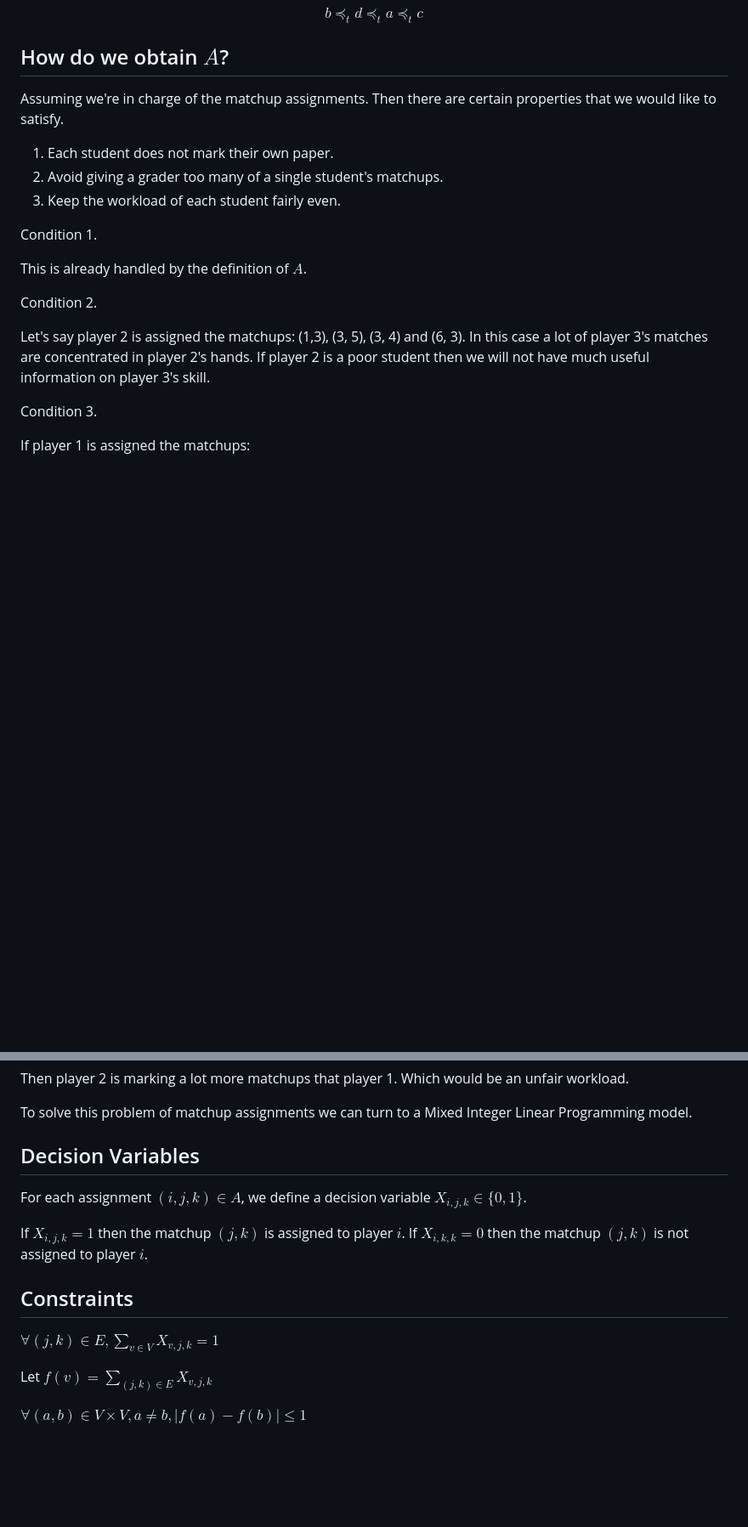
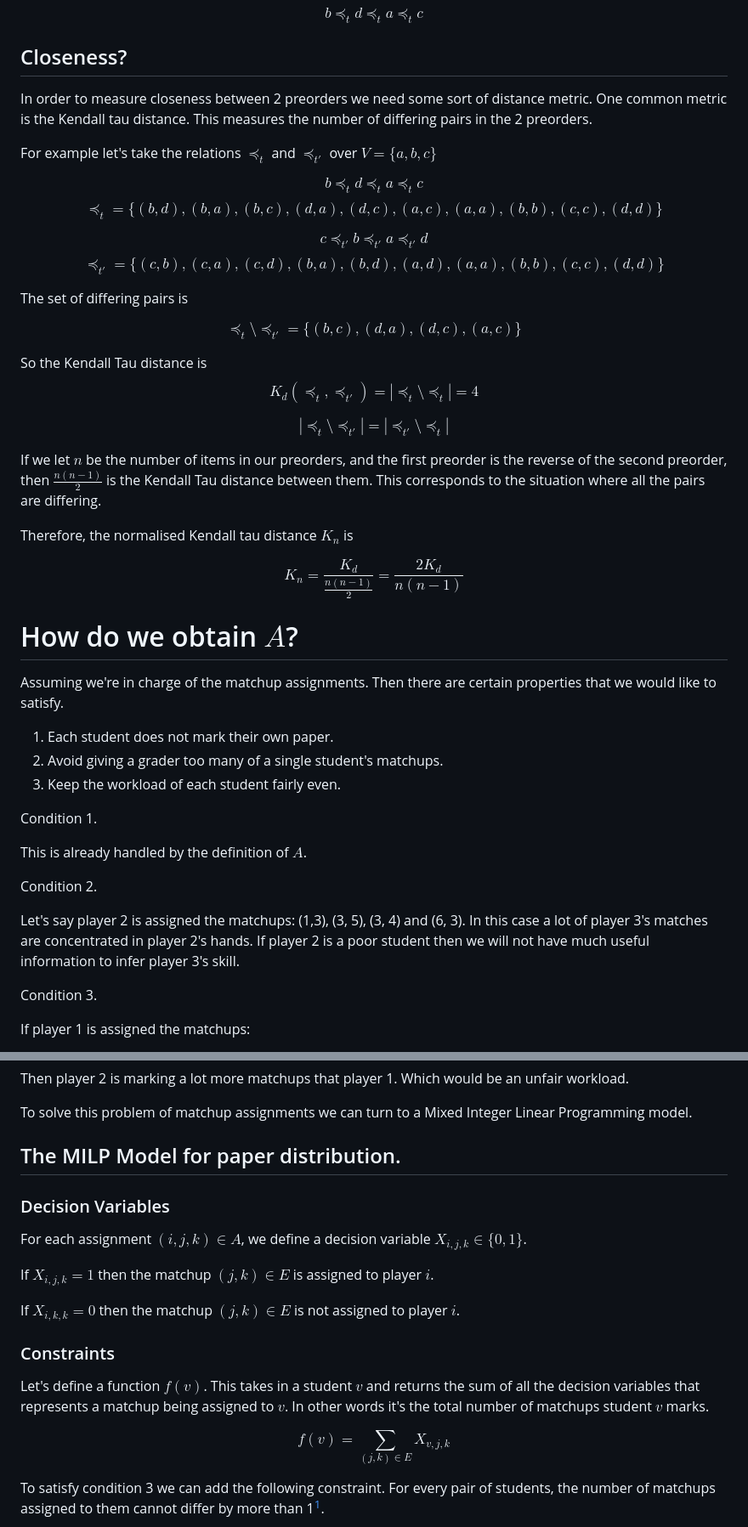
Before and after one commit to Bracktus/Noisy-Tournament-Ranking, a Markdown page: final/docs/final.md, 2 parts joined by grey strips. Shown: that part at 85% size. Rendered like a GitHub page; blank space fills up the shorter version.

```diff
--- a/final/docs/final.md
+++ b/final/docs/final.md
@@ -53,7 +62,34 @@ $$
 
 $$ b \preceq_{t} d \preceq_{t} a \preceq_{t} c $$
 
-## How do we obtain $A$?
+## Closeness?
+
+In order to measure closeness between 2 preorders we need some sort of distance metric. One common metric is the Kendall tau distance. This measures the number of differing pairs in the 2 preorders.
+
+For example let's take the relations $\preceq_{t}$ and $\preceq_{t'}$ over $V = \{a, b, c\}$
+
+$$ b \preceq_{t} d \preceq_{t} a \preceq_{t} c $$
+$$\preceq_{t} = \{(b,d),(b,a),(b,c),(d,a),(d,c),(a,c),(a,a),(b,b),(c,c),(d,d)\}$$
+
+$$ c \preceq_{t'} b \preceq_{t'} a \preceq_{t'} d $$
+$$\preceq_{t'} = \{(c,b),(c,a),(c,d),(b,a),(b,d),(a,d),(a,a),(b,b),(c,c),(d,d)\}$$
+
+The set of differing pairs is
+
+$$\preceq_{t} \setminus \preceq_{t'} = \{(b,c), (d,a), (d,c), (a,c)\}$$
+
+So the Kendall Tau distance is
+$$K_{d}(\preceq_{t}, \preceq_{t'}) = |\preceq_{t} \setminus \preceq_{t}| = 4 $$
+
+$$|\preceq_{t} \setminus \preceq_{t'}| = |\preceq_{t'} \setminus \preceq_{t}|$$
+
+If we let $n$ be the number of items in our preorders, and the first preorder is the reverse of the second preorder, then $\frac{n(n-1)}{2}$ is the Kendall Tau distance between them. This corresponds to the situation where all the pairs are differing.
+
+Therefore, the normalised Kendall tau distance $K_{n}$ is
+
+$$K_{n} = \frac{K_{d}}{\frac{n(n-1)}{2}} = \frac{2K_{d}}{n(n - 1)}$$
+
+# How do we obtain $A$?
 
 Assuming we're in charge of the matchup assignments. Then there are certain properties that we would like to satisfy.
 
@@ -67,7 +103,7 @@ This is already handled by the definition of $A$.
 
 Condition 2\.
 
-Let's say player 2 is assigned the matchups: (1,3), (3, 5), (3, 4) and (6, 3). In this case a lot of player 3's matches are concentrated in player 2's hands. If player 2 is a poor student then we will not have much useful information on player 3's skill.
+Let's say player 2 is assigned the matchups: (1,3), (3, 5), (3, 4) and (6, 3). In this case a lot of player 3's matches are concentrated in player 2's hands. If player 2 is a poor student then we will not have much useful information to infer player 3's skill.
 
 Condition 3\.
 
@@ -86,19 +122,21 @@ Then player 2 is marking a lot more matchups that player 1. Which would be an un
 
 To solve this problem of matchup assignments we can turn to a Mixed Integer Linear Programming model.
 
-## Decision Variables
+## The MILP Model for paper distribution.
+
+### Decision Variables
 
 For each assignment $(i,j,k) \in A$, we define a decision variable $X_{i,j,k} \in \{0, 1\}$.
 
-If $X_{i,j,k} = 1$ then the matchup $(j,k)$ is assigned to player $i$.
-If $X_{i,k,k} = 0$ then the matchup $(j,k)$ is not assigned to player $i$.
+If $X_{i,j,k} = 1$ then the matchup $(j,k) \in E$ is assigned to player $i$.
 
-## Constraints
+If $X_{i,k,k} = 0$ then the matchup $(j,k) \in E$ is not assigned to player $i$.
 
-$\forall (j,k) \in E, \sum_{v \in V} X_{v,j,k} = 1$
+### Constraints
 
-Let $f(v) = \sum_{(j, k) \in E} X_{v, j, k}$
+Let's define a function $f(v)$. This takes in a student $v$ and returns the sum of all the decision variables that represents a matchup being assigned to $v$. In other words it's the total number of matchups student $v$ marks.
 
-$\forall (a, b) \in V \times V, a \neq b, |f(a) - f(b)| \leq 1$
+$$f(v) = \sum_{(j, k) \in E} X_{v, j, k}$$
 
+To satisfy condition 3 we can add the following constraint. For every pair of students, the number of matchups assigned to them cannot differ by more than 1[^1].
 
```
Also changed, not shown: other parts of final/docs/final.md (+70 -9 lines).
